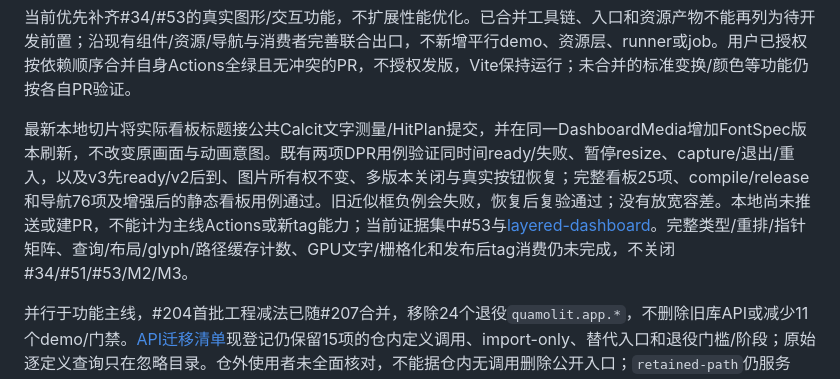
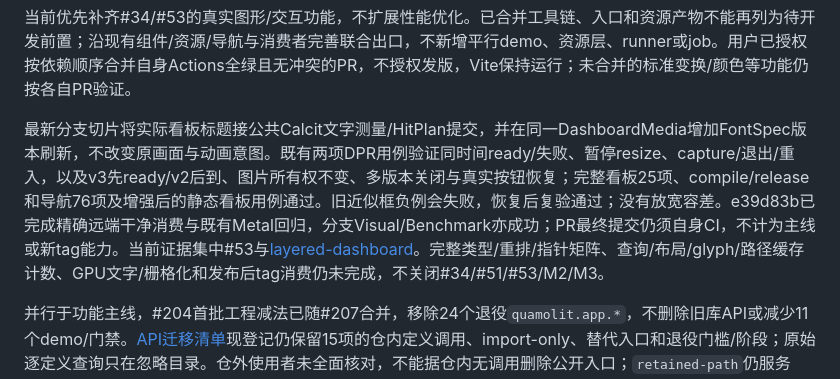
Before and after one commit to Quamolit/quamolit, a Markdown page: docs/plan-v3.md, the part around the change. Rendered like a GitHub page.

Commit message:
同步恢复 PR 审查与分支验证交接状态

```diff
--- a/docs/plan-v3.md
+++ b/docs/plan-v3.md
@@ -34,7 +34,7 @@
 
 当前优先补齐#34/#53的真实图形/交互功能，不扩展性能优化。已合并工具链、入口和资源产物不能再列为待开发前置；沿现有组件/资源/导航与消费者完善联合出口，不新增平行demo、资源层、runner或job。用户已授权按依赖顺序合并自身Actions全绿且无冲突的PR，不授权发版，Vite保持运行；未合并的标准变换/颜色等功能仍按各自PR验证。
 
-最新本地切片将实际看板标题接公共Calcit文字测量/HitPlan提交，并在同一DashboardMedia增加FontSpec版本刷新，不改变原画面与动画意图。既有两项DPR用例验证同时间ready/失败、暂停resize、capture/退出/重入，以及v3先ready/v2后到、图片所有权不变、多版本关闭与真实按钮恢复；完整看板25项、compile/release和导航76项及增强后的静态看板用例通过。旧近似框负例会失败，恢复后复验通过；没有放宽容差。本地尚未推送或建PR，不能计为主线Actions或新tag能力；当前证据集中#53与[layered-dashboard](layered-dashboard.md)。完整类型/重排/指针矩阵、查询/布局/glyph/路径缓存计数、GPU文字/栅格化和发布后tag消费仍未完成，不关闭#34/#51/#53/M2/M3。
+最新分支切片将实际看板标题接公共Calcit文字测量/HitPlan提交，并在同一DashboardMedia增加FontSpec版本刷新，不改变原画面与动画意图。既有两项DPR用例验证同时间ready/失败、暂停resize、capture/退出/重入，以及v3先ready/v2后到、图片所有权不变、多版本关闭与真实按钮恢复；完整看板25项、compile/release和导航76项及增强后的静态看板用例通过。旧近似框负例会失败，恢复后复验通过；没有放宽容差。e39d83b已完成精确远端干净消费与既有Metal回归，分支Visual/Benchmark亦成功；PR最终提交仍须自身CI，不计为主线或新tag能力。当前证据集中#53与[layered-dashboard](layered-dashboard.md)。完整类型/重排/指针矩阵、查询/布局/glyph/路径缓存计数、GPU文字/栅格化和发布后tag消费仍未完成，不关闭#34/#51/#53/M2/M3。
 
 并行于功能主线，#204首批工程减法已随#207合并，移除24个退役`quamolit.app.*`，不删除旧库API或减少11个demo/门禁。[API迁移清单](api-contract.md#仍保留的旧入口退役登记)现登记仍保留15项的仓内定义调用、import-only、替代入口和退役门槛/阶段；原始逐定义查询只在忽略目录。仓外使用者未全面核对，不能据仓内无调用删除公开入口；`retained-path`仍服务Binary Tree。新抽象/粒度规则沿已有模板/AGENTS，不增状态页、扫描框架、命令或job。
 
```
